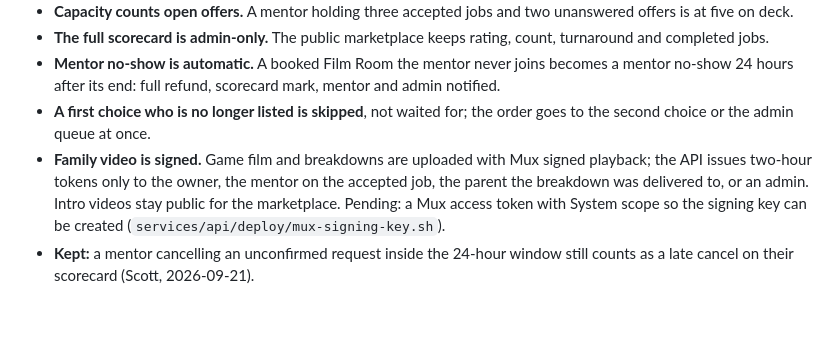
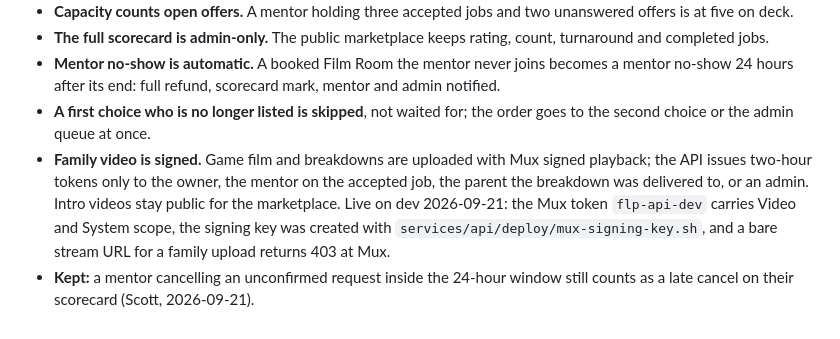
Before and after one commit to Firstlineperformancellc/platform, a Markdown page: docs/DECISIONS.md, the part around the change. Drawn GitHub-style.

Commit message:
docs: signed playback live on dev
Co-Authored-By: Claude Fable 5.1 <noreply@anthropic.com>

```diff
--- a/docs/DECISIONS.md
+++ b/docs/DECISIONS.md
@@ -83,5 +83,5 @@ Junior levels (OHL/WHL/QMJHL, USHL/NAHL/BCHL) are selectable as "highest level p
 - **The full scorecard is admin-only.** The public marketplace keeps rating, count, turnaround and completed jobs.
 - **Mentor no-show is automatic.** A booked Film Room the mentor never joins becomes a mentor no-show 24 hours after its end: full refund, scorecard mark, mentor and admin notified.
 - **A first choice who is no longer listed is skipped**, not waited for; the order goes to the second choice or the admin queue at once.
-- **Family video is signed.** Game film and breakdowns are uploaded with Mux signed playback; the API issues two-hour tokens only to the owner, the mentor on the accepted job, the parent the breakdown was delivered to, or an admin. Intro videos stay public for the marketplace. Pending: a Mux access token with System scope so the signing key can be created (`services/api/deploy/mux-signing-key.sh`).
+- **Family video is signed.** Game film and breakdowns are uploaded with Mux signed playback; the API issues two-hour tokens only to the owner, the mentor on the accepted job, the parent the breakdown was delivered to, or an admin. Intro videos stay public for the marketplace. Live on dev 2026-09-21: the Mux token `flp-api-dev` carries Video and System scope, the signing key was created with `services/api/deploy/mux-signing-key.sh`, and a bare stream URL for a family upload returns 403 at Mux.
 - **Kept:** a mentor cancelling an unconfirmed request inside the 24-hour window still counts as a late cancel on their scorecard (Scott, 2026-09-21).
```
